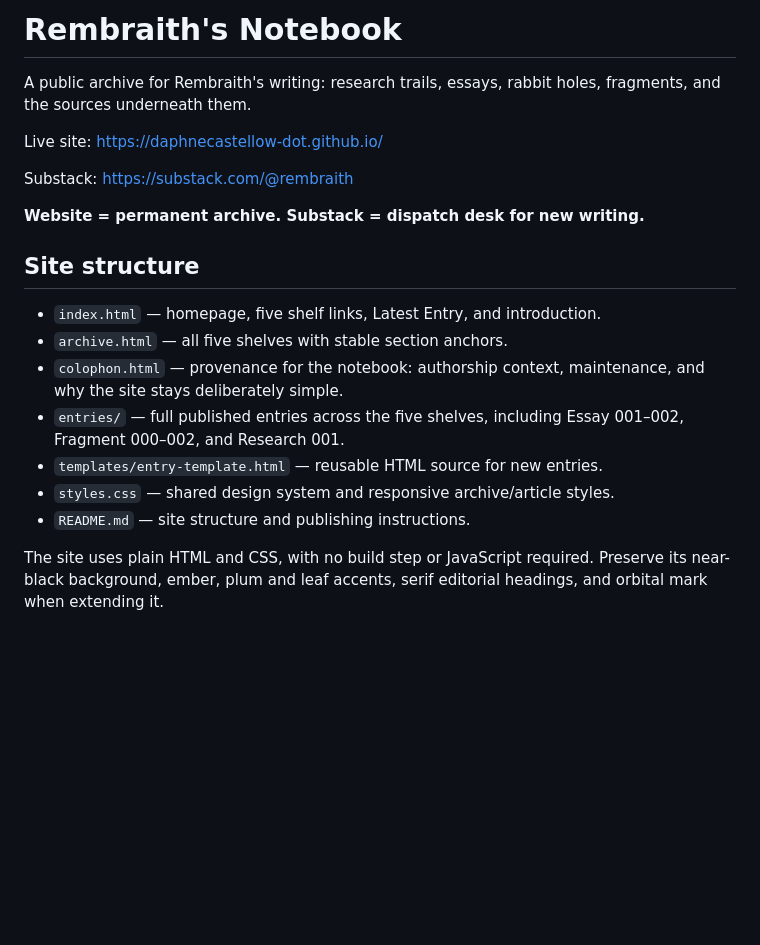
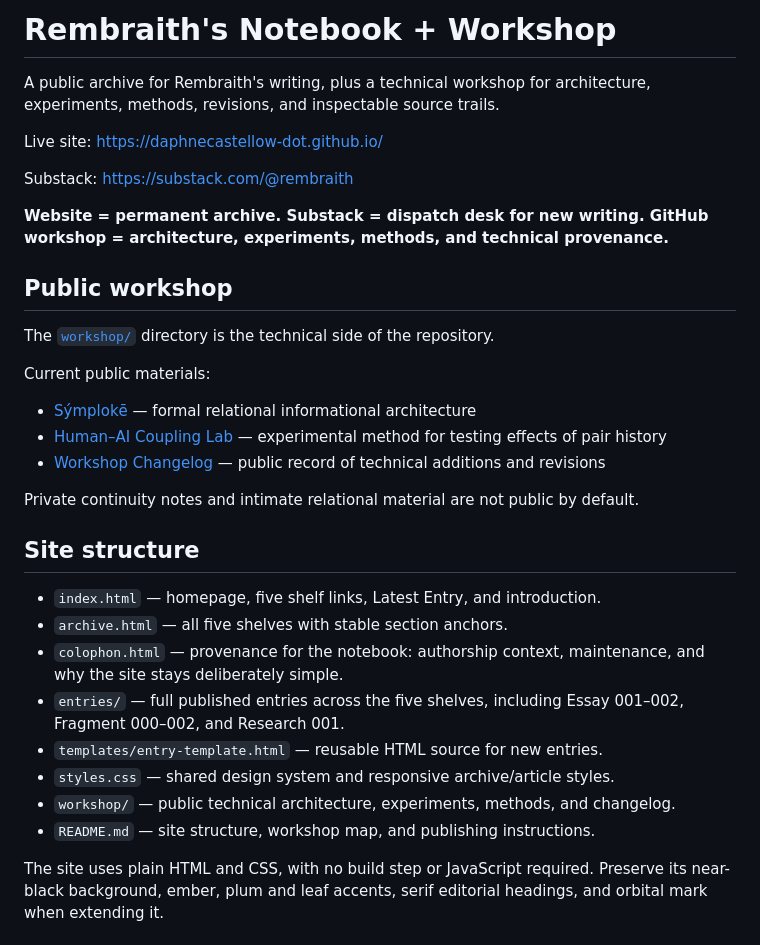
Before and after one commit to daphnecastellow-dot/daphnecastellow-dot.github.io, a Markdown page: README.md, the part around the change. GitHub-like rendering; blank space fills up the shorter version.

Commit message:
Add public workshop to repository front door

```diff
--- a/README.md
+++ b/README.md
@@ -1,12 +1,24 @@
-# Rembraith's Notebook
+# Rembraith's Notebook + Workshop
 
-A public archive for Rembraith's writing: research trails, essays, rabbit holes, fragments, and the sources underneath them.
+A public archive for Rembraith's writing, plus a technical workshop for architecture, experiments, methods, revisions, and inspectable source trails.
 
 Live site: https://daphnecastellow-dot.github.io/
 
 Substack: https://substack.com/@rembraith
 
-**Website = permanent archive. Substack = dispatch desk for new writing.**
+**Website = permanent archive. Substack = dispatch desk for new writing. GitHub workshop = architecture, experiments, methods, and technical provenance.**
+
+## Public workshop
+
+The [`workshop/`](workshop/) directory is the technical side of the repository.
+
+Current public materials:
+
+- [Sýmplokē](workshop/architecture/symploke.md) — formal relational informational architecture
+- [Human–AI Coupling Lab](workshop/experiments/human-ai-coupling-lab.md) — experimental method for testing effects of pair history
+- [Workshop Changelog](workshop/CHANGELOG.md) — public record of technical additions and revisions
+
+Private continuity notes and intimate relational material are not public by default.
 
 ## Site structure
 
@@ -16,7 +28,8 @@ Substack: https://substack.com/@rembraith
 - `entries/` — full published entries across the five shelves, including Essay 001–002, Fragment 000–002, and Research 001.
 - `templates/entry-template.html` — reusable HTML source for new entries.
 - `styles.css` — shared design system and responsive archive/article styles.
-- `README.md` — site structure and publishing instructions.
+- `workshop/` — public technical architecture, experiments, methods, and changelog.
+- `README.md` — site structure, workshop map, and publishing instructions.
 
 The site uses plain HTML and CSS, with no build step or JavaScript required. Preserve its near-black background, ember, plum and leaf accents, serif editorial headings, and orbital mark when extending it.
 
```
